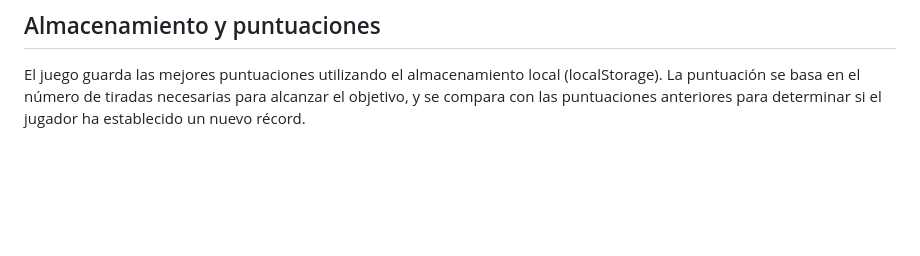
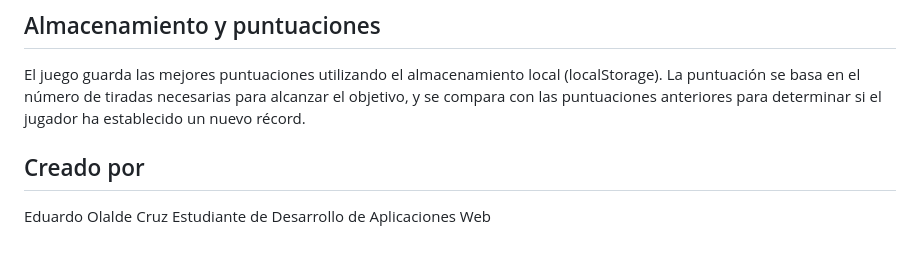
Before and after one commit to EduOlalde/DECProyecto1-2, a Markdown page: Readme.md, the part around the change. Rendered like a GitHub page; blank space fills up the shorter version.

```diff
--- a/Readme.md
+++ b/Readme.md
@@ -54,3 +54,8 @@ Funciones clave del código
 ## Almacenamiento y puntuaciones
 
 El juego guarda las mejores puntuaciones utilizando el almacenamiento local (localStorage). La puntuación se basa en el número de tiradas necesarias para alcanzar el objetivo, y se compara con las puntuaciones anteriores para determinar si el jugador ha establecido un nuevo récord.
+
+
+## Creado por
+Eduardo Olalde Cruz
+Estudiante de Desarrollo de Aplicaciones Web
```
